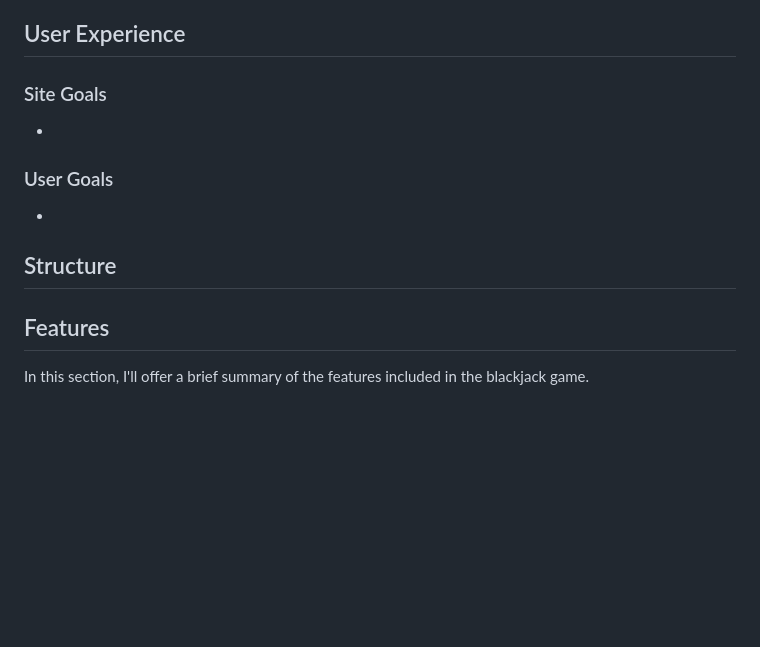
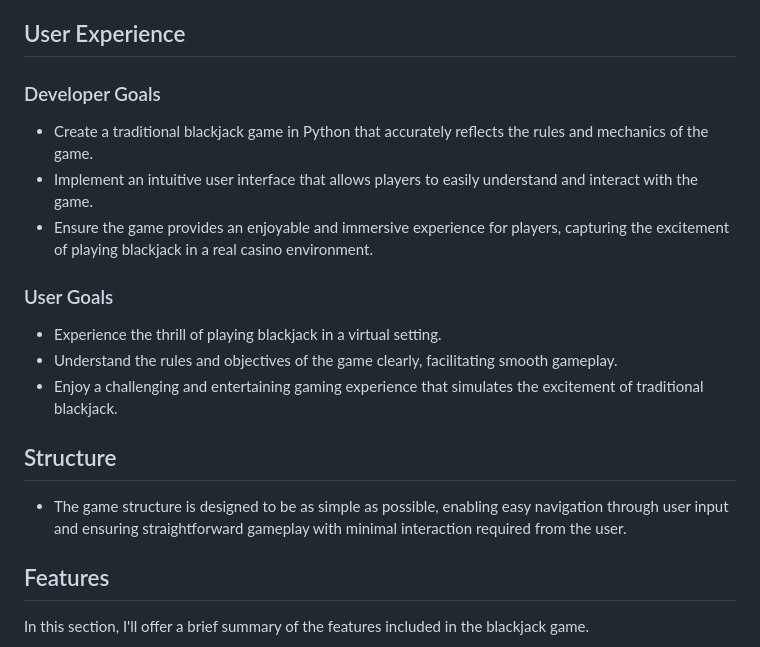
Before and after one commit to Cosmin1907/play-blackjack, a Markdown page: README.md, the part around the change. GitHub-like rendering; blank space fills up the shorter version.

Commit message:
Add user experience section

```diff
--- a/README.md
+++ b/README.md
@@ -13,14 +13,21 @@ To play blackjack, each player is dealt two cards face-up, while the dealer rece
 
 ## User Experience
 
-### Site Goals
--
+### Developer Goals
+
+- Create a traditional blackjack game in Python that accurately reflects the rules and mechanics of the game.
+- Implement an intuitive user interface that allows players to easily understand and interact with the game.
+- Ensure the game provides an enjoyable and immersive experience for players, capturing the excitement of playing blackjack in a real casino environment.
 
 ### User Goals
--
+
+- Experience the thrill of playing blackjack in a virtual setting.
+- Understand the rules and objectives of the game clearly, facilitating smooth gameplay.
+- Enjoy a challenging and entertaining gaming experience that simulates the excitement of traditional blackjack.
 
 ## Structure
 
+- The game structure is designed to be as simple as possible, enabling easy navigation through user input and ensuring straightforward gameplay with minimal interaction required from the user.
 
 ## Features
 
```
